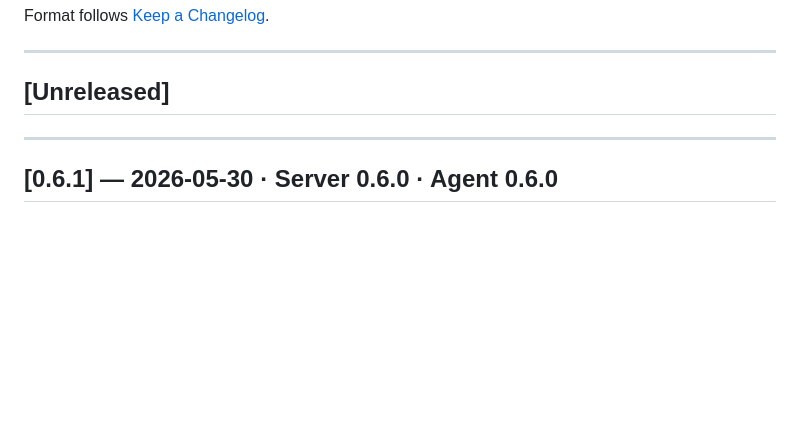
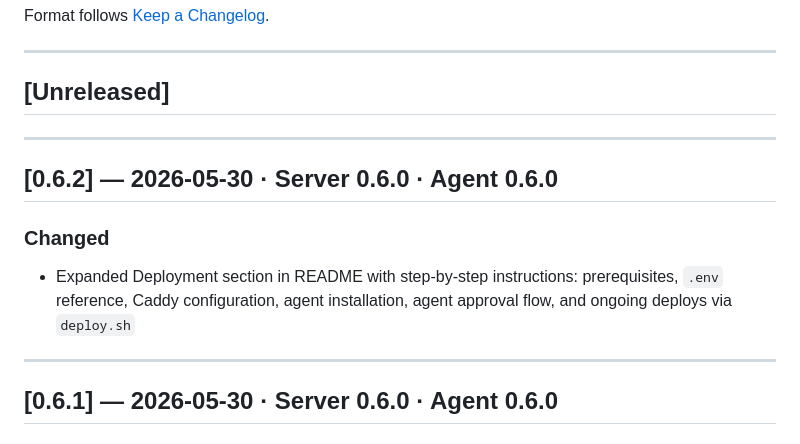
Before and after one commit to acidflash/PatchPilot, a Markdown page: CHANGELOG.md, the part around the change. Drawn GitHub-style; blank space fills up the shorter version.

Commit message:
Add 0.6.2 CHANGELOG entry for README deployment docs

```diff
--- a/CHANGELOG.md
+++ b/CHANGELOG.md
@@ -7,6 +7,13 @@ Format follows [Keep a Changelog](https://keepachangelog.com/en/1.0.0/).
 ---
 
 ## [Unreleased]
+
+---
+
+## [0.6.2] — 2026-05-30 · Server 0.6.0 · Agent 0.6.0
+
+### Changed
+- Expanded Deployment section in README with step-by-step instructions: prerequisites, `.env` reference, Caddy configuration, agent installation, agent approval flow, and ongoing deploys via `deploy.sh`
 
 ---
 
```
